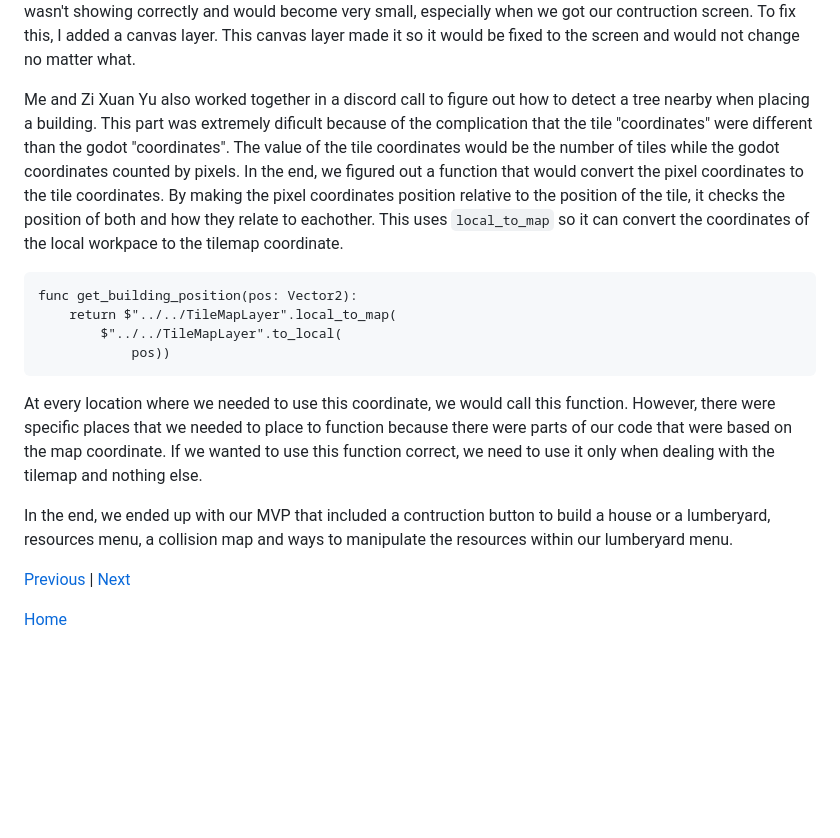
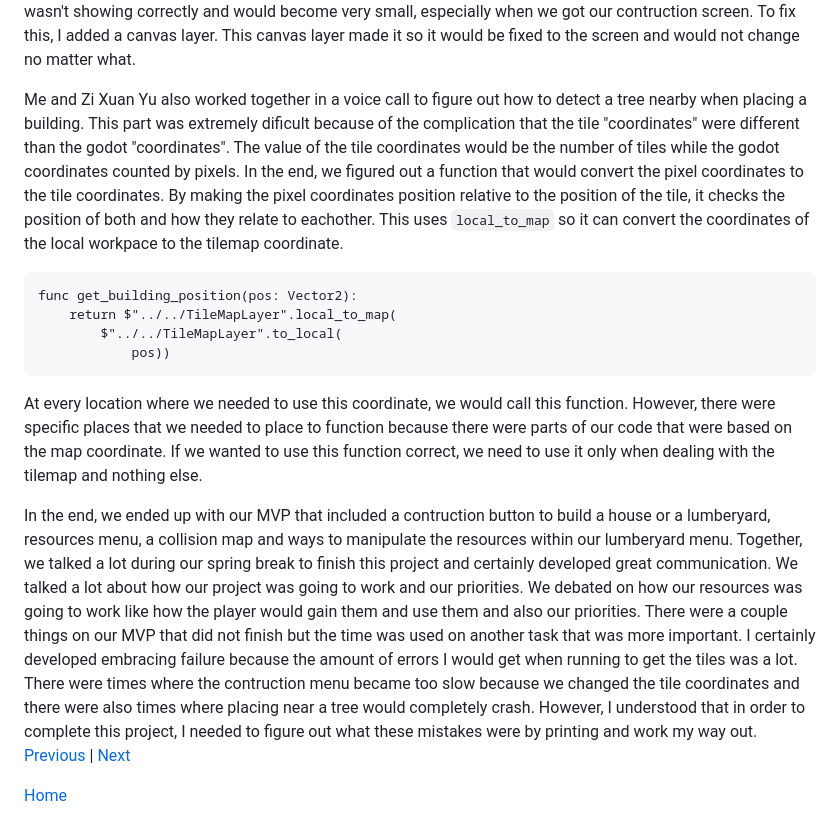
Before and after one commit to williamz2198/apcsa-freedom-project, a Markdown page: blog/entry05.md, the part around the change. Rendered like a GitHub page; blank space fills up the shorter version.

````diff
--- a/blog/entry05.md
+++ b/blog/entry05.md
@@ -17,7 +17,7 @@ func add_production(resource_name: String, amount: int):
 
 I also created the menu or display for which the player would see the amount of wood, people, etc. Using [This video](https://www.youtube.com/watch?v=5Hog6a0EYa0), it thought me how to use control nodes. It taught me that these control nodes are the best the displaying something (which was our goal) and the different parts that it can have. For each resource we wanted, we would have a panel, a container and a label. The panel would be the rectangle display, the container would be the logo and the label would go back to the resources and take that number to display. Then, I realised that it wasn't showing correctly and would become very small, especially when we got our contruction screen. To fix this, I added a canvas layer. This canvas layer made it so it would be fixed to the screen and would not change no matter what.
 
-Me and Zi Xuan Yu also worked together in a discord call to figure out how to detect a tree nearby when placing a building. This part was extremely dificult because of the complication that the tile "coordinates" were different than the godot "coordinates". The value of the tile coordinates would be the number of tiles while the godot coordinates counted by pixels. In the end, we figured out a function that would convert the pixel coordinates to the tile coordinates. By making the pixel coordinates position relative to the position of the tile, it checks the position of both and how they relate to eachother. This uses `local_to_map` so it can convert the coordinates of the local workpace to the tilemap coordinate.
+Me and Zi Xuan Yu also worked together in a voice call to figure out how to detect a tree nearby when placing a building. This part was extremely dificult because of the complication that the tile "coordinates" were different than the godot "coordinates". The value of the tile coordinates would be the number of tiles while the godot coordinates counted by pixels. In the end, we figured out a function that would convert the pixel coordinates to the tile coordinates. By making the pixel coordinates position relative to the position of the tile, it checks the position of both and how they relate to eachother. This uses `local_to_map` so it can convert the coordinates of the local workpace to the tilemap coordinate.
 
 ```gdscript
 func get_building_position(pos: Vector2):
@@ -27,8 +27,7 @@ func get_building_position(pos: Vector2):
 ```
 At every location where we needed to use this coordinate, we would call this function. However, there were specific places that we needed to place to function because there were parts of our code that were based on the map coordinate. If we wanted to use this function correct, we need to use it only when dealing with the tilemap and nothing else.
 
-In the end, we ended up with our MVP that included a contruction button to build a house or a lumberyard, resources menu, a collision map and ways to manipulate the resources within our lumberyard menu.
-
+In the end, we ended up with our MVP that included a contruction button to build a house or a lumberyard, resources menu, a collision map and ways to manipulate the resources within our lumberyard menu. Together, we talked a lot during our spring break to finish this project and certainly developed great communication. We talked a lot about how our project was going to work and our priorities. We debated on how our resources was going to work like how the player would gain them and use them and also our priorities. There were a couple things on our MVP that did not finish but the time was used on another task that was more important. I certainly developed embracing failure because the amount of errors I would get when running to get the tiles was a lot. There were times where the contruction menu became too slow because we changed the tile coordinates and there were also times where placing near a tree would completely crash. However, I understood that in order to complete this project, I needed to figure out what these mistakes were by printing and work my way out.
 [Previous](entry04.md) | [Next](entry06.md)
 
 [Home](../README.md)
````
